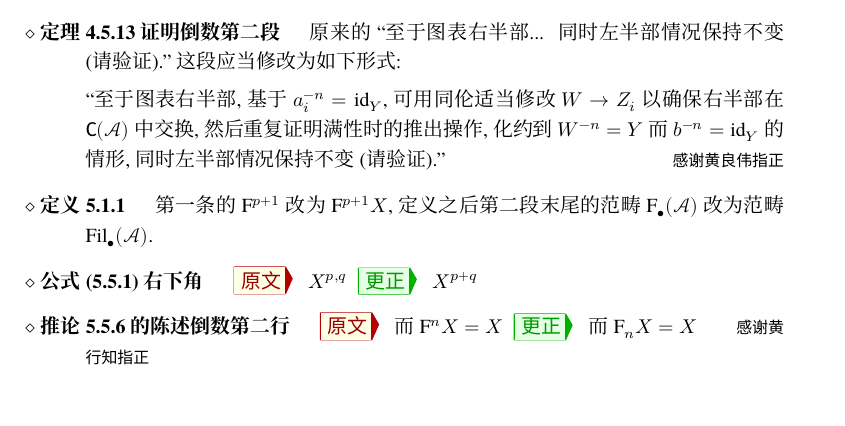
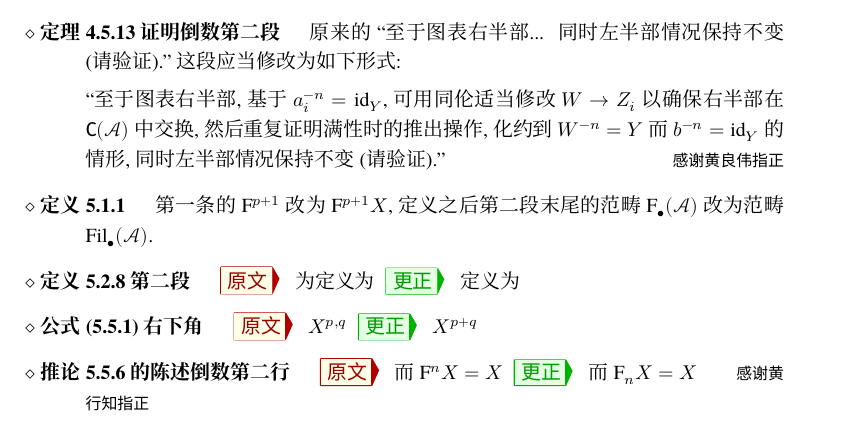
Before and after one commit to wenweili/AlJabr-2, a LaTeX document (Errata-Al-jabr-2.tex): part of page 2 of 3, cut so that both start at the same text. Compiled offline with XeLaTeX; a missing font is replaced by an installed copy or a similar font.

Commit message:
Fix typo

```diff
--- a/Errata-Al-jabr-2.tex
+++ b/Errata-Al-jabr-2.tex
@@ -172,6 +172,10 @@
 		\item[定义 5.1.1]
 		第一条的 $\mathrm{F}^{p+1}$ 改为 $\mathrm{F}^{p+1} X$, 定义之后第二段末尾的范畴 $\mathrm{F}_{\bullet}(\mathcal{A})$ 改为范畴 $\mathrm{Fil}_{\bullet}(\mathcal{A})$.
 
+		\item[定义 5.2.8 第二段]
+		\Orig 为定义为
+		\Corr 定义为
+
 		\item[公式 (5.5.1) 右下角]
 		\Orig $X^{p, q}$
 		\Corr $X^{p+q}$
```
Also changed, not shown: chapter5.tex (+1 -1 lines), Errata-Al-jabr-2.pdf, 1 other file.
